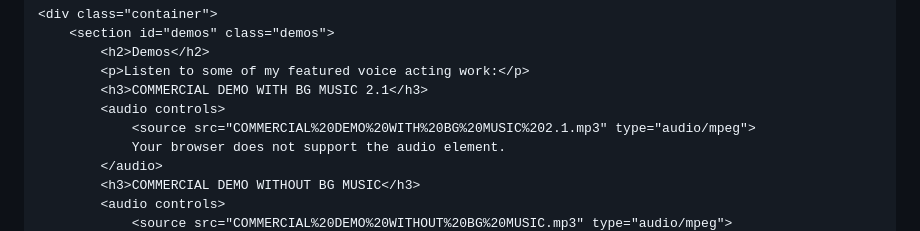
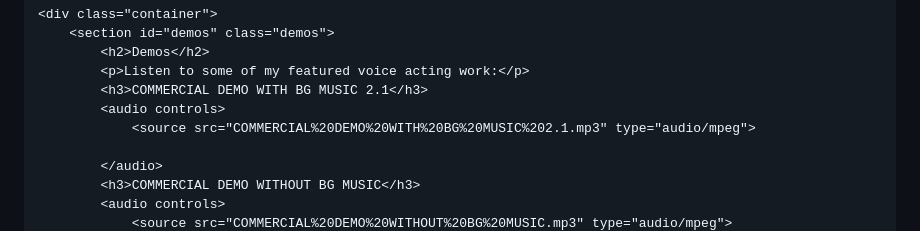
Before and after one commit to CryptoandCaviar/vocal-acting-portfolio, a Markdown page: README.md, the part around one of its changes. Rendered like a GitHub page.

```diff
--- a/README.md
+++ b/README.md
@@ -90,7 +90,7 @@
             <h3>COMMERCIAL DEMO WITH BG MUSIC 2.1</h3>
             <audio controls>
                 <source src="COMMERCIAL%20DEMO%20WITH%20BG%20MUSIC%202.1.mp3" type="audio/mpeg">
-                Your browser does not support the audio element.
+
             </audio>
             <h3>COMMERCIAL DEMO WITHOUT BG MUSIC</h3>
             <audio controls>
```
Also changed, not shown: other parts of README.md (+11 -2 lines).
